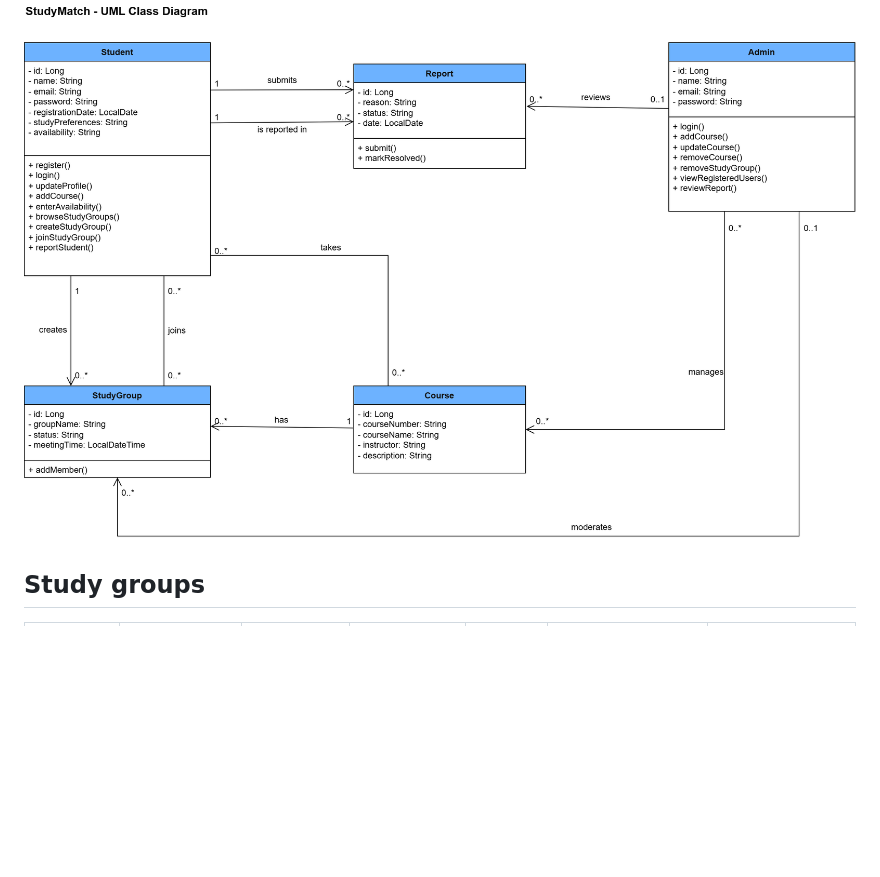
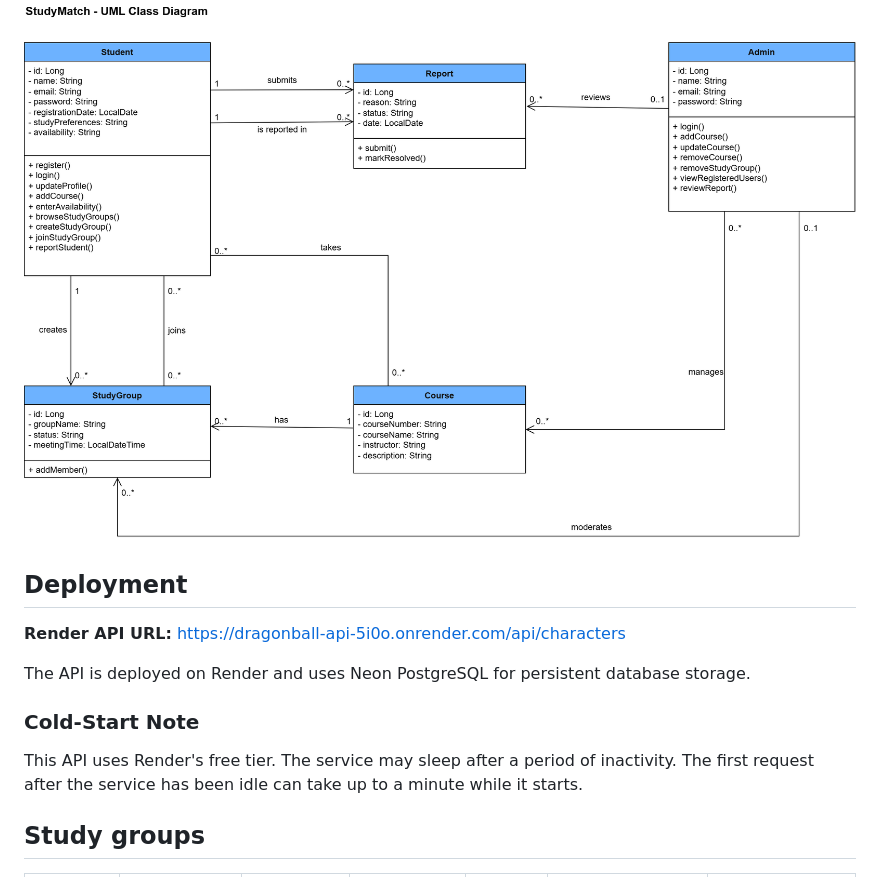
Before and after one commit to AngelLH67/f26-team21, a Markdown page: backend-api/README.md, the part around the change. GitHub-like rendering; blank space fills up the shorter version.

Commit message:
Update README with deployment details and notes
Added deployment information and cold-start note for the API.

```diff
--- a/backend-api/README.md
+++ b/backend-api/README.md
@@ -3,6 +3,16 @@
 # UML Class Diagram
 
 ![Class Diagram](../docs/smuml-class.png)
+
+## Deployment
+
+**Render API URL:** https://dragonball-api-5i0o.onrender.com/api/characters
+
+The API is deployed on Render and uses Neon PostgreSQL for persistent database storage.
+
+### Cold-Start Note
+
+This API uses Render's free tier. The service may sleep after a period of inactivity. The first request after the service has been idle can take up to a minute while it starts.
 
 
 ## Study groups
```
